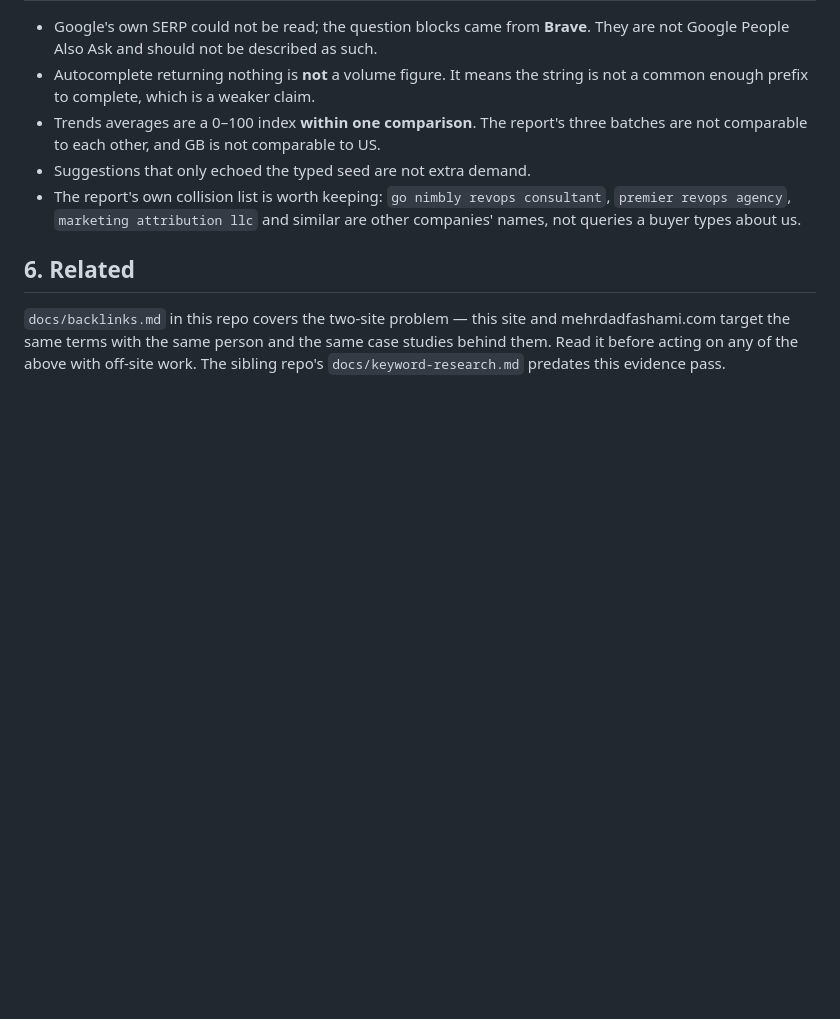
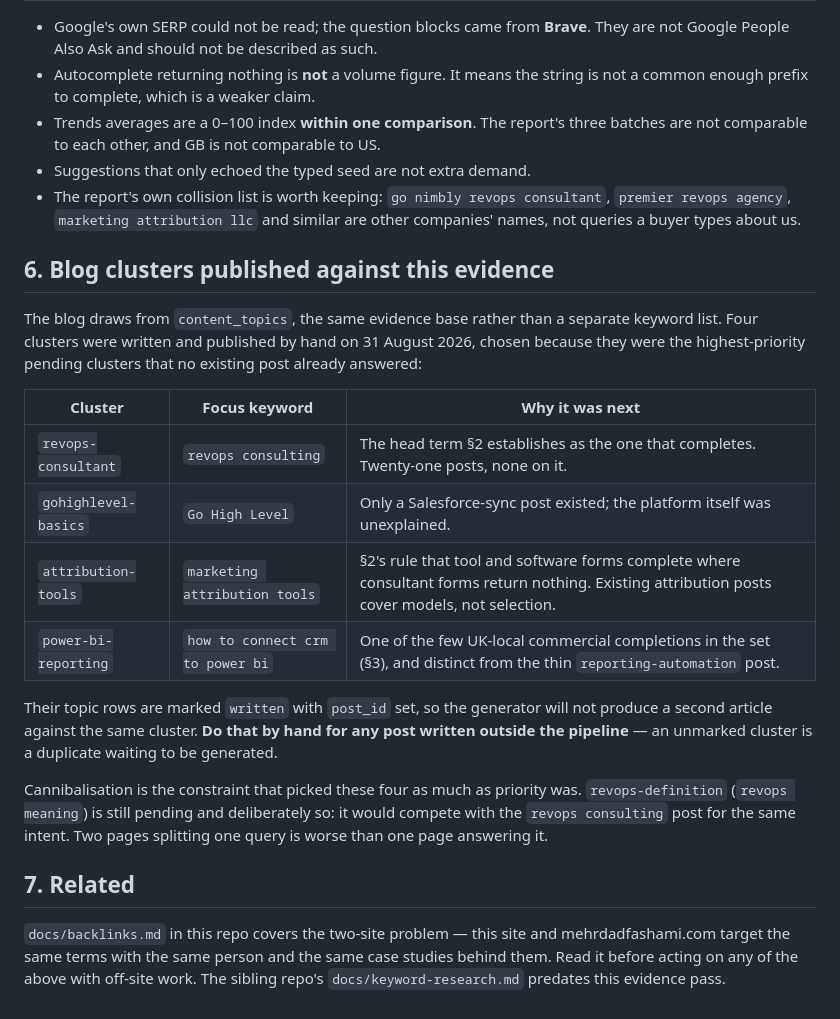
Before and after one commit to mehrdadie/core-x-solutions, a Markdown page: docs/keyword-strategy.md, the part around the change. GitHub-like rendering; blank space fills up the shorter version.

Commit message:
Document four hand-written blog posts and the revalidate gap
Four clusters from the content_topics queue were written and published by
hand rather than by the generator: revops-consultant, gohighlevel-basics,
attribution-tools and power-bi-reporting. They were the highest-priority
pending clusters with no existing post answering the same intent.

docs/keyword-strategy.md gains a section recording which clusters were
consumed and why, plus the rule that a post written outside the pipeline
must have its topic row marked written by hand — an unmarked cluster is a
duplicate article waiting to be generated. It also records why
revops-definition was left pending: it would cannibalise the revops
consulting post.

CLAUDE.md gains a confirmed open item. Publishing exercised the revalidate
trigger, which returned 503 because REVALIDATE_SECRET is unset in Vercel.
That is the degraded path docs/auto-blog.md describes rather than a
breakage — posts are live at their own URLs immediately and IndexNow
returned 200 — but the listings lag by their ten-minute ISR window until
the variable is set.

Co-Authored-By: Claude Opus 5 <noreply@anthropic.com>
Claude-Session: https://claude.ai/code/session_011Yc3WUd2FRn9bSGhXYyQ4n

```diff
--- a/docs/keyword-strategy.md
+++ b/docs/keyword-strategy.md
@@ -131,7 +131,31 @@ Set it in `profile.ts` and the answers that reference it pick it up.
   consultant`, `premier revops agency`, `marketing attribution llc` and similar
   are other companies' names, not queries a buyer types about us.
 
-## 6. Related
+## 6. Blog clusters published against this evidence
+
+The blog draws from `content_topics`, the same evidence base rather than a
+separate keyword list. Four clusters were written and published by hand on
+31 August 2026, chosen because they were the highest-priority pending clusters
+that no existing post already answered:
+
+| Cluster | Focus keyword | Why it was next |
+|---|---|---|
+| `revops-consultant` | `revops consulting` | The head term §2 establishes as the one that completes. Twenty-one posts, none on it. |
+| `gohighlevel-basics` | `Go High Level` | Only a Salesforce-sync post existed; the platform itself was unexplained. |
+| `attribution-tools` | `marketing attribution tools` | §2's rule that tool and software forms complete where consultant forms return nothing. Existing attribution posts cover models, not selection. |
+| `power-bi-reporting` | `how to connect crm to power bi` | One of the few UK-local commercial completions in the set (§3), and distinct from the thin `reporting-automation` post. |
+
+Their topic rows are marked `written` with `post_id` set, so the generator will
+not produce a second article against the same cluster. **Do that by hand for any
+post written outside the pipeline** — an unmarked cluster is a duplicate waiting
+to be generated.
+
+Cannibalisation is the constraint that picked these four as much as priority was.
+`revops-definition` (`revops meaning`) is still pending and deliberately so: it
+would compete with the `revops consulting` post for the same intent. Two pages
+splitting one query is worse than one page answering it.
+
+## 7. Related
 
 `docs/backlinks.md` in this repo covers the two-site problem — this site and
 mehrdadfashami.com target the same terms with the same person and the same case
```
Also changed, not shown: CLAUDE.md (+8 -0 lines).
